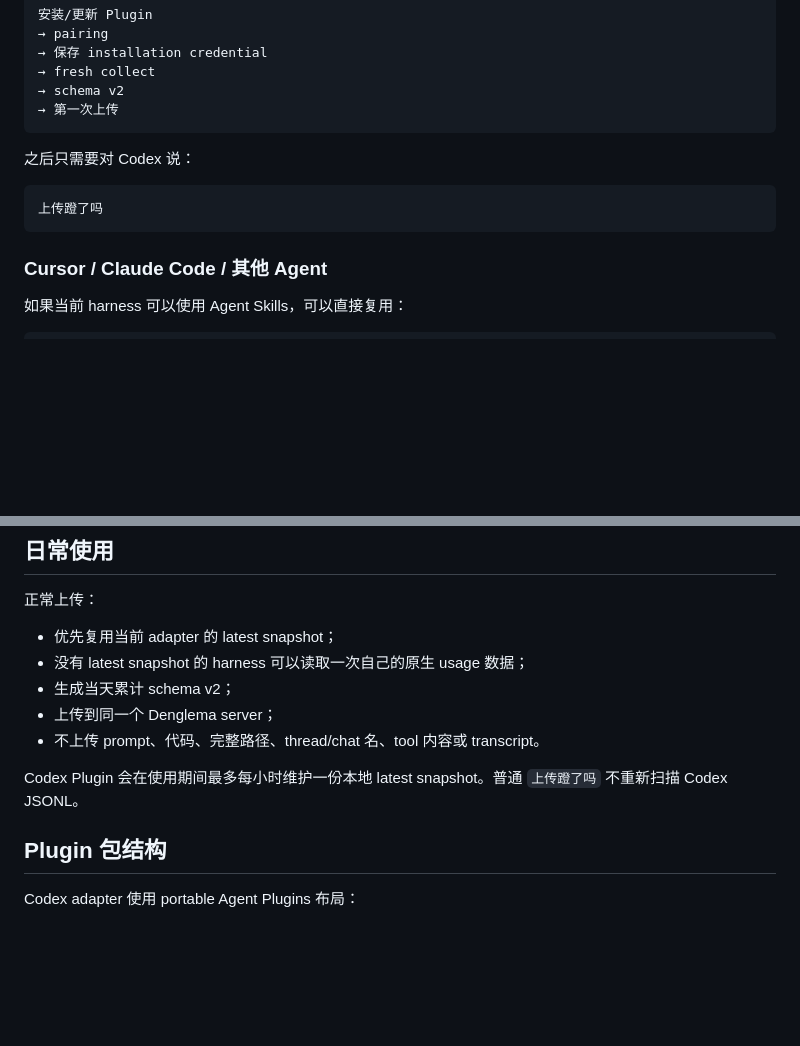
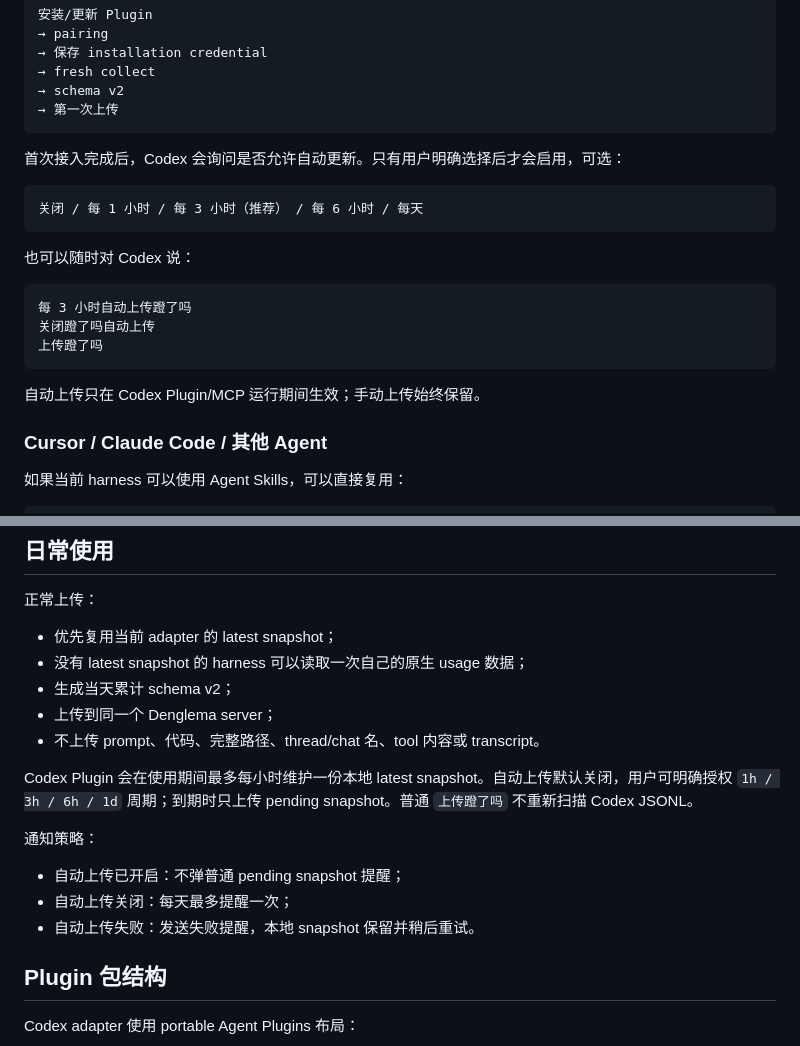
Before and after one commit to viviennebla/codex-usage-dashboard, a Markdown page: docs/denglema-plugin-install.md, 2 parts joined by grey strips. Rendered like a GitHub page; blank space fills up the shorter version.

Commit message:
docs: document consent-based auto upload

````diff
--- a/docs/denglema-plugin-install.md
+++ b/docs/denglema-plugin-install.md
@@ -34,11 +34,21 @@ codex plugin add denglema@denglema
 → 第一次上传
 ```
 
-之后只需要对 Codex 说：
+首次接入完成后，Codex 会询问是否允许自动更新。只有用户明确选择后才会启用，可选：
 
 ```text
+关闭 / 每 1 小时 / 每 3 小时（推荐） / 每 6 小时 / 每天
+```
+
+也可以随时对 Codex 说：
+
+```text
+每 3 小时自动上传蹬了吗
+关闭蹬了吗自动上传
 上传蹬了吗
 ```
+
+自动上传只在 Codex Plugin/MCP 运行期间生效；手动上传始终保留。
 
 ### Cursor / Claude Code / 其他 Agent
 
@@ -124,7 +134,13 @@ Agent Prompt 已经包含一次性 pairing code 和 Usage Contract。当前 Agen
 - 上传到同一个 Denglema server；
 - 不上传 prompt、代码、完整路径、thread/chat 名、tool 内容或 transcript。
 
-Codex Plugin 会在使用期间最多每小时维护一份本地 latest snapshot。普通 `上传蹬了吗` 不重新扫描 Codex JSONL。
+Codex Plugin 会在使用期间最多每小时维护一份本地 latest snapshot。自动上传默认关闭，用户可明确授权 `1h / 3h / 6h / 1d` 周期；到期时只上传 pending snapshot。普通 `上传蹬了吗` 不重新扫描 Codex JSONL。
+
+通知策略：
+
+- 自动上传已开启：不弹普通 pending snapshot 提醒；
+- 自动上传关闭：每天最多提醒一次；
+- 自动上传失败：发送失败提醒，本地 snapshot 保留并稍后重试。
 
 ## Plugin 包结构
 
````
